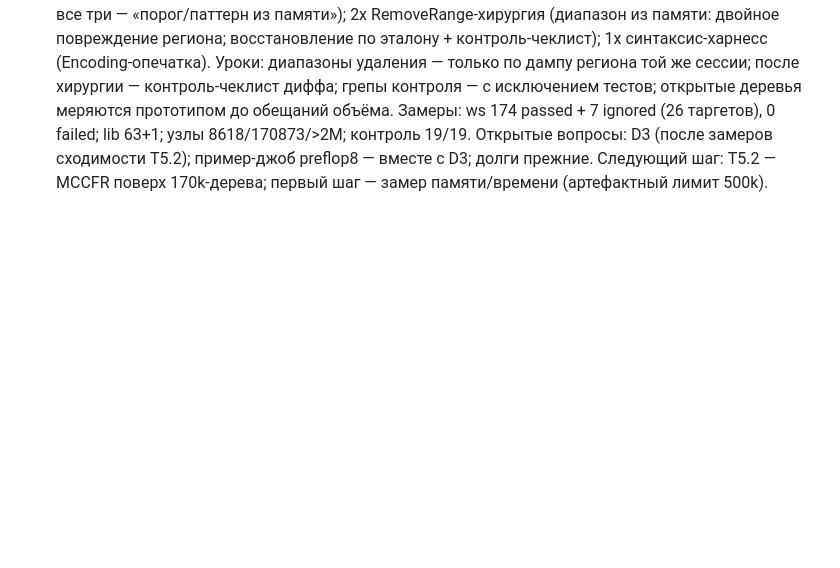
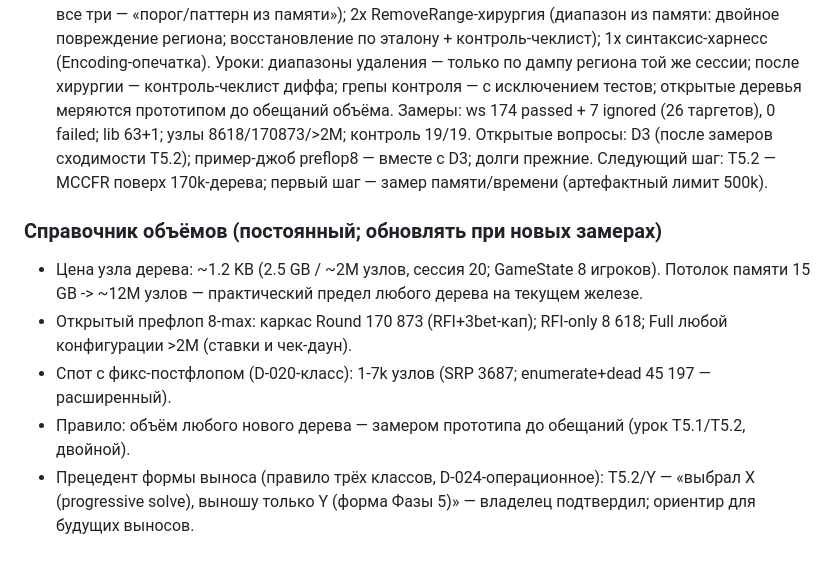
Before and after one commit to TkachAnton/holdem-solver, a Markdown page: docs/AI_LOG.md, the part around the change. Rendered like a GitHub page; blank space fills up the shorter version.

```diff
--- a/docs/AI_LOG.md
+++ b/docs/AI_LOG.md
@@ -935,3 +935,17 @@ D3. >2 выносов вне классов за сессию — «твоя з
 preflop8 — вместе с D3; долги прежние.
 Следующий шаг: T5.2 — MCCFR поверх 170k-дерева; первый шаг — замер
 памяти/времени (артефактный лимит 500k).
+
+### Справочник объёмов (постоянный; обновлять при новых замерах)
+- Цена узла дерева: ~1.2 KB (2.5 GB / ~2M узлов, сессия 20; GameState
+  8 игроков). Потолок памяти 15 GB -> ~12M узлов — практический предел
+  любого дерева на текущем железе.
+- Открытый префлоп 8-max: каркас Round 170 873 (RFI+3bet-кап);
+  RFI-only 8 618; Full любой конфигурации >2M (ставки и чек-даун).
+- Спот с фикс-постфлопом (D-020-класс): 1-7k узлов (SRP 3687;
+  enumerate+dead 45 197 — расширенный).
+- Правило: объём любого нового дерева — замером прототипа до обещаний
+  (урок T5.1/T5.2, двойной).
+- Прецедент формы выноса (правило трёх классов, D-024-операционное):
+  T5.2/Y — «выбрал X (progressive solve), выношу только Y (форма
+  Фазы 5)» — владелец подтвердил; ориентир для будущих выносов.
```
Also changed, not shown: docs/DECISIONS.md (+13 -0 lines), docs/ROADMAP.md (+6 -2 lines).
